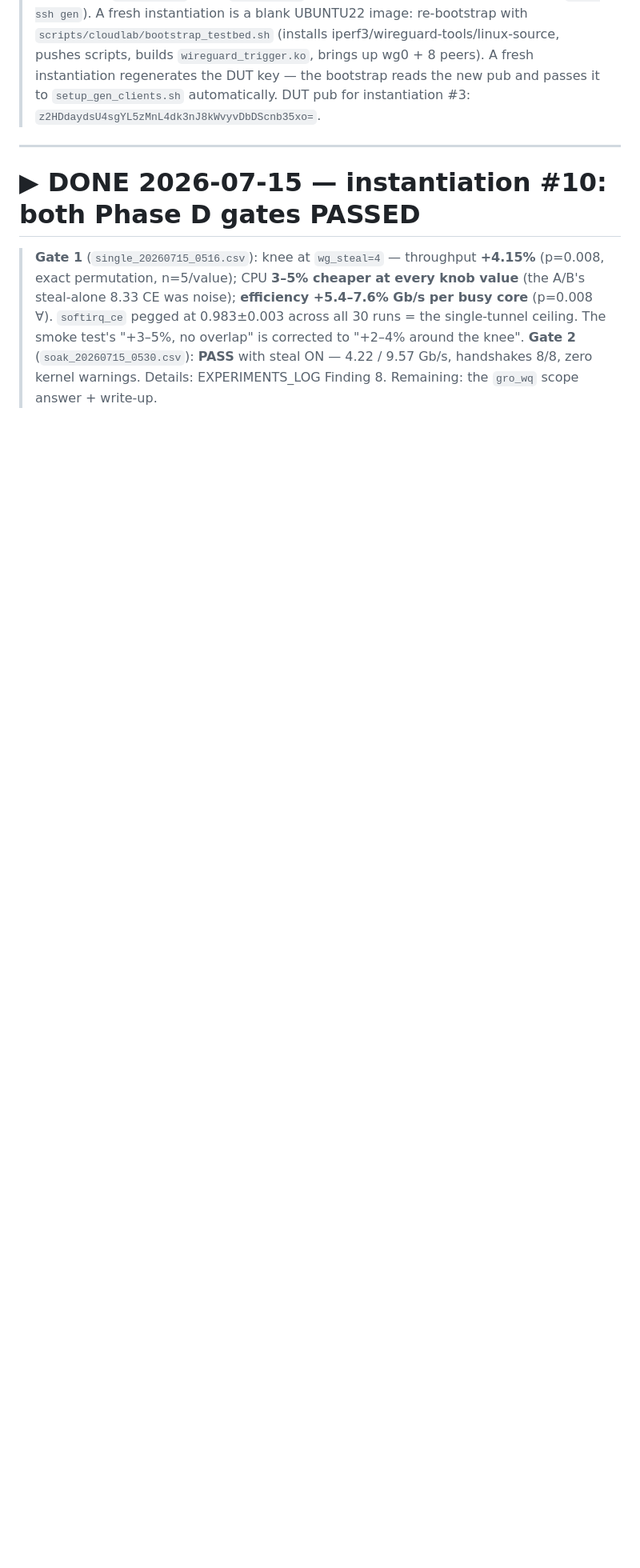
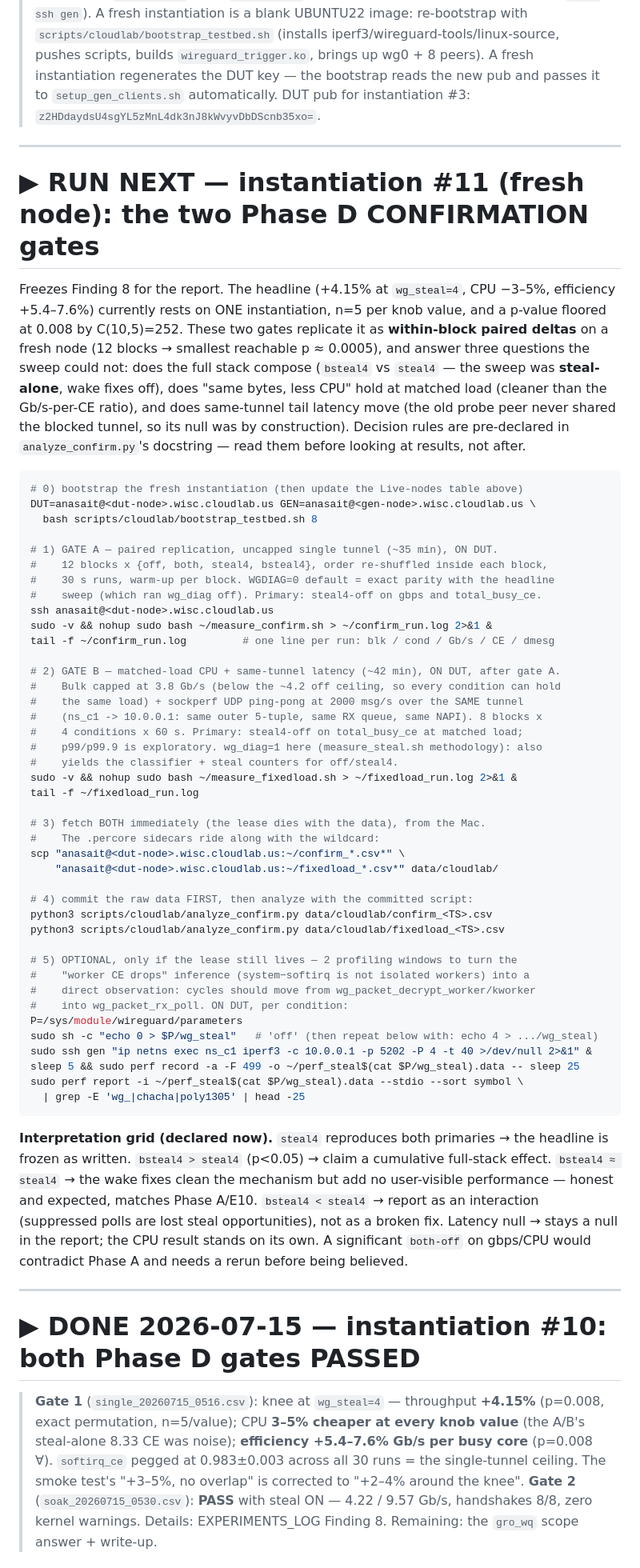
Before and after one commit to AnasAEA/wireguard-receive-path, a Markdown page: docs/cloudlab/CLOUDLAB_NEXT_STEPS.md, the part around the change. Shown at 80% size. GitHub-like rendering; blank space fills up the shorter version.

Commit message:
NEXT_STEPS: instantiation #11 run block — the two Phase D confirmation gates
Pre-declared interpretation grid included, so the goalposts are fixed before
the runs: steal4 reproduces both primaries -> headline frozen; bsteal4 vs
steal4 decides the composition claim; a significant both-off would contradict
Phase A and needs a rerun before being believed; a latency null stays a null.

````diff
--- a/docs/cloudlab/CLOUDLAB_NEXT_STEPS.md
+++ b/docs/cloudlab/CLOUDLAB_NEXT_STEPS.md
@@ -23,6 +23,73 @@
 > instantiation regenerates the DUT key — the bootstrap reads the new pub and passes it to
 > `setup_gen_clients.sh` automatically. DUT pub for instantiation #3:
 > `z2HDdaydsU4sgYL5zMnL4dk3nJ8kWvyvDbDScnb35xo=`.
+
+---
+
+# ▶ RUN NEXT — instantiation #11 (fresh node): the two Phase D CONFIRMATION gates
+
+Freezes Finding 8 for the report. The headline (+4.15% at `wg_steal=4`, CPU −3–5%,
+efficiency +5.4–7.6%) currently rests on ONE instantiation, n=5 per knob value, and a
+p-value floored at 0.008 by C(10,5)=252. These two gates replicate it as **within-block
+paired deltas** on a fresh node (12 blocks → smallest reachable p ≈ 0.0005), and answer
+three questions the sweep could not: does the full stack compose (`bsteal4` vs `steal4` —
+the sweep was **steal-alone**, wake fixes off), does "same bytes, less CPU" hold at
+matched load (cleaner than the Gb/s-per-CE ratio), and does same-tunnel tail latency move
+(the old probe peer never shared the blocked tunnel, so its null was by construction).
+Decision rules are pre-declared in `analyze_confirm.py`'s docstring — read them before
+looking at results, not after.
+
+```bash
+# 0) bootstrap the fresh instantiation (then update the Live-nodes table above)
+DUT=anasait@<dut-node>.wisc.cloudlab.us GEN=anasait@<gen-node>.wisc.cloudlab.us \
+  bash scripts/cloudlab/bootstrap_testbed.sh 8
+
+# 1) GATE A — paired replication, uncapped single tunnel (~35 min), ON DUT.
+#    12 blocks x {off, both, steal4, bsteal4}, order re-shuffled inside each block,
+#    30 s runs, warm-up per block. WGDIAG=0 default = exact parity with the headline
+#    sweep (which ran wg_diag off). Primary: steal4-off on gbps and total_busy_ce.
+ssh anasait@<dut-node>.wisc.cloudlab.us
+sudo -v && nohup sudo bash ~/measure_confirm.sh > ~/confirm_run.log 2>&1 &
+tail -f ~/confirm_run.log         # one line per run: blk / cond / Gb/s / CE / dmesg
+
+# 2) GATE B — matched-load CPU + same-tunnel latency (~42 min), ON DUT, after gate A.
+#    Bulk capped at 3.8 Gb/s (below the ~4.2 off ceiling, so every condition can hold
+#    the same load) + sockperf UDP ping-pong at 2000 msg/s over the SAME tunnel
+#    (ns_c1 -> 10.0.0.1: same outer 5-tuple, same RX queue, same NAPI). 8 blocks x
+#    4 conditions x 60 s. Primary: steal4-off on total_busy_ce at matched load;
+#    p99/p99.9 is exploratory. wg_diag=1 here (measure_steal.sh methodology): also
+#    yields the classifier + steal counters for off/steal4.
+sudo -v && nohup sudo bash ~/measure_fixedload.sh > ~/fixedload_run.log 2>&1 &
+tail -f ~/fixedload_run.log
+
+# 3) fetch BOTH immediately (the lease dies with the data), from the Mac.
+#    The .percore sidecars ride along with the wildcard:
+scp "anasait@<dut-node>.wisc.cloudlab.us:~/confirm_*.csv*" \
+    "anasait@<dut-node>.wisc.cloudlab.us:~/fixedload_*.csv*" data/cloudlab/
+
+# 4) commit the raw data FIRST, then analyze with the committed script:
+python3 scripts/cloudlab/analyze_confirm.py data/cloudlab/confirm_<TS>.csv
+python3 scripts/cloudlab/analyze_confirm.py data/cloudlab/fixedload_<TS>.csv
+
+# 5) OPTIONAL, only if the lease still lives — 2 profiling windows to turn the
+#    "worker CE drops" inference (system−softirq is not isolated workers) into a
+#    direct observation: cycles should move from wg_packet_decrypt_worker/kworker
+#    into wg_packet_rx_poll. ON DUT, per condition:
+P=/sys/module/wireguard/parameters
+sudo sh -c "echo 0 > $P/wg_steal"   # 'off' (then repeat below with: echo 4 > .../wg_steal)
+sudo ssh gen "ip netns exec ns_c1 iperf3 -c 10.0.0.1 -p 5202 -P 4 -t 40 >/dev/null 2>&1" &
+sleep 5 && sudo perf record -a -F 499 -o ~/perf_steal$(cat $P/wg_steal).data -- sleep 25
+sudo perf report -i ~/perf_steal$(cat $P/wg_steal).data --stdio --sort symbol \
+  | grep -E 'wg_|chacha|poly1305' | head -25
+```
+
+**Interpretation grid (declared now).** `steal4` reproduces both primaries → the headline
+is frozen as written. `bsteal4 > steal4` (p<0.05) → claim a cumulative full-stack effect.
+`bsteal4 ≈ steal4` → the wake fixes clean the mechanism but add no user-visible
+performance — honest and expected, matches Phase A/E10. `bsteal4 < steal4` → report as an
+interaction (suppressed polls are lost steal opportunities), not as a broken fix. Latency
+null → stays a null in the report; the CPU result stands on its own. A significant
+`both-off` on gbps/CPU would contradict Phase A and needs a rerun before being believed.
 
 ---
 
````
